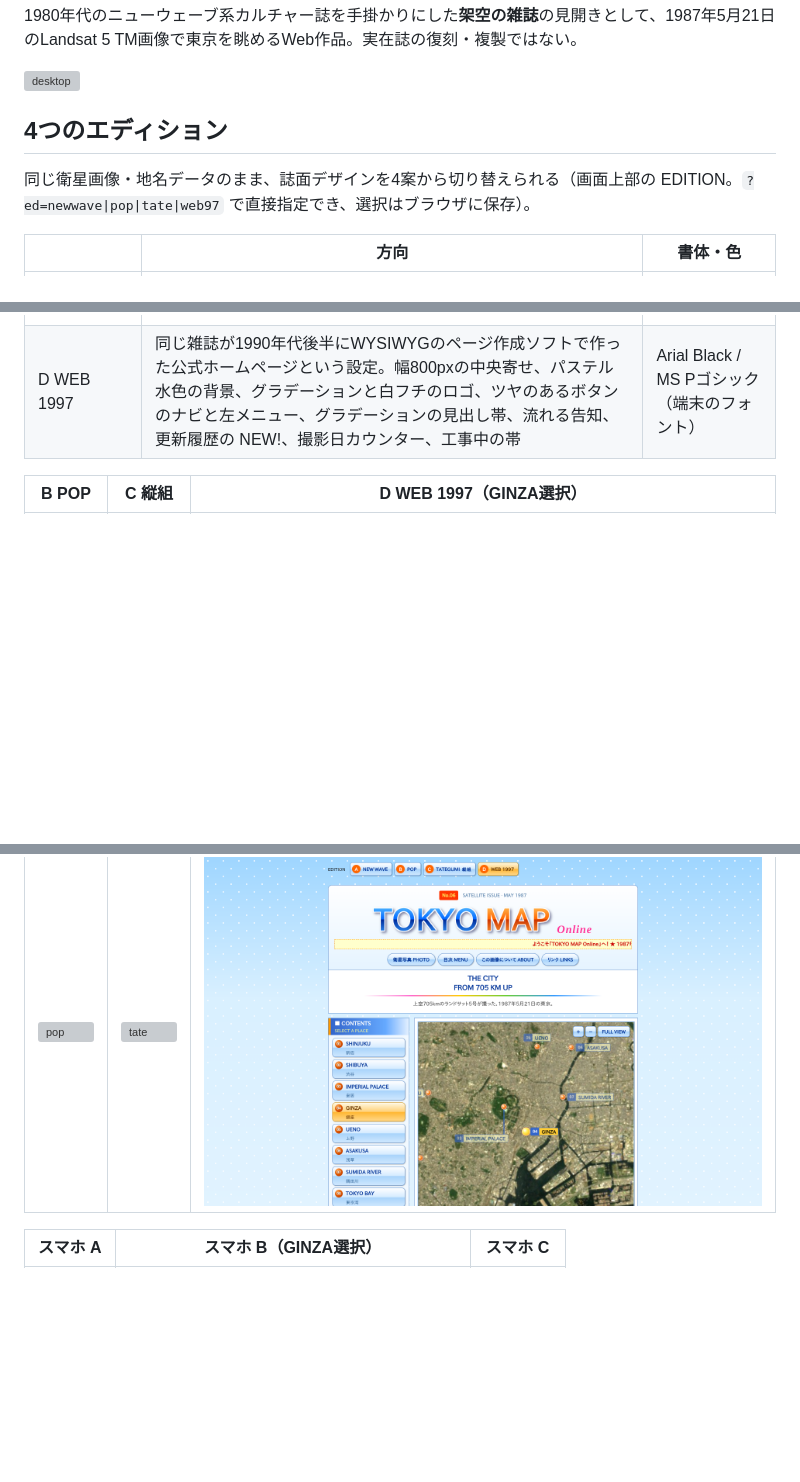
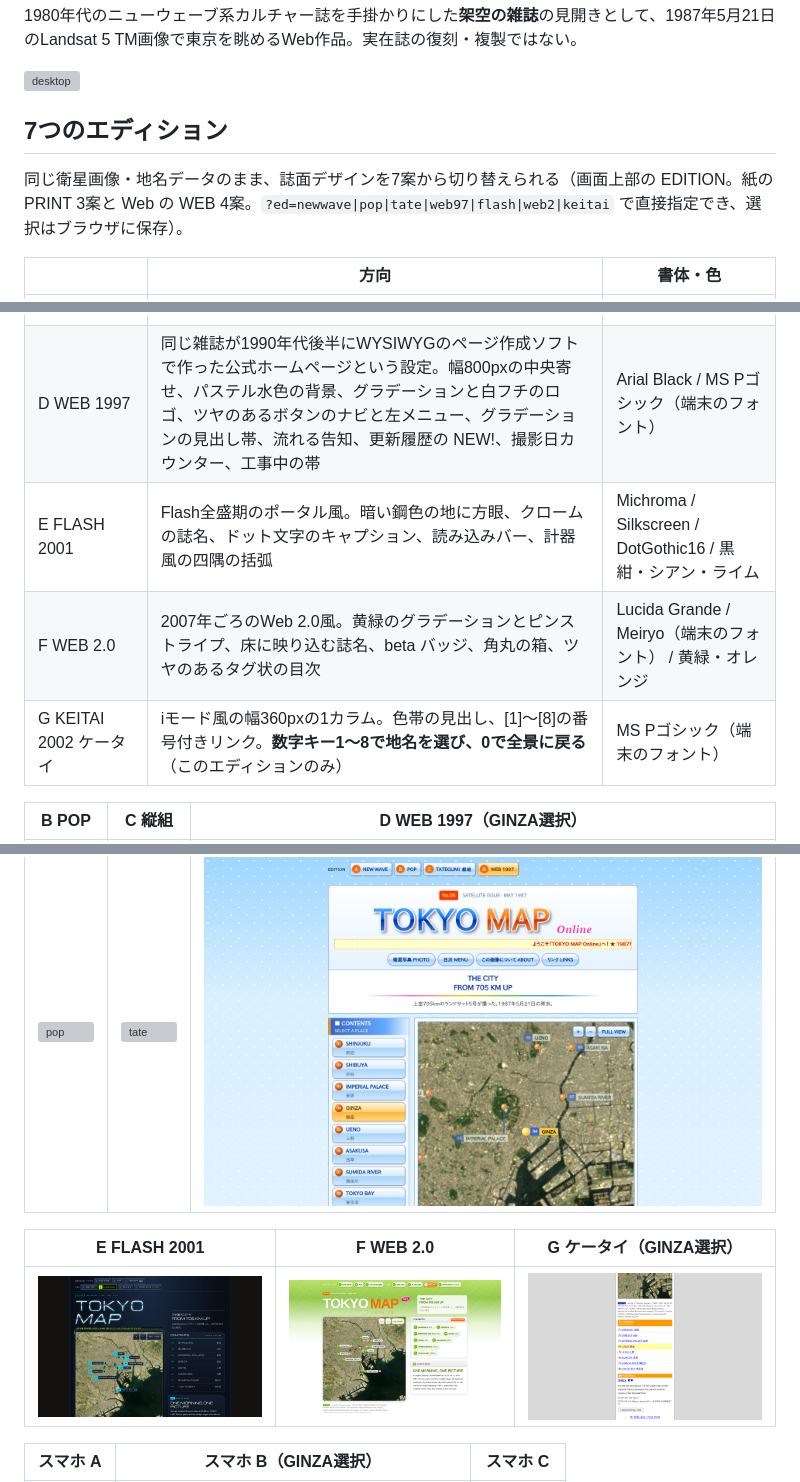
Before and after one commit to shinyanakashima/30daymapchallenge-2026day6-tokyo-zine, a Markdown page: README.md, 3 parts joined by grey strips. GitHub-like rendering; pictures changed too: docs/screen-desktop-flash.png (added), docs/screen-desktop-keitai.png (added), docs/screen-desktop-web2.png (added); blank space fills up the shorter version; grey boxes are pictures that could not be loaded.

Commit message:
Webのエディションを追加（E FLASH 2001 / F WEB 2.0 / G ケータイ 2002）
- 切り替えを PRINT と WEB の2段に整理
- E: クロームの誌名、ドット文字、読み込みバー、計器風の枠
- F: 映り込みロゴ、betaバッジ、ツヤのあるタグ状の目次
- G: 幅360pxの1カラム、数字キー1〜8で地名選択・0で全景

```diff
--- a/README.md
+++ b/README.md
@@ -4,9 +4,9 @@
 
 ![desktop](docs/screen-desktop.png)
 
-## 4つのエディション
+## 7つのエディション
 
-同じ衛星画像・地名データのまま、誌面デザインを4案から切り替えられる（画面上部の EDITION。`?ed=newwave|pop|tate|web97` で直接指定でき、選択はブラウザに保存）。
+同じ衛星画像・地名データのまま、誌面デザインを7案から切り替えられる（画面上部の EDITION。紙の PRINT 3案と Web の WEB 4案。`?ed=newwave|pop|tate|web97|flash|web2|keitai` で直接指定でき、選択はブラウザに保存）。
 
 | | 方向 | 書体・色 |
 | - | - | - |
@@ -14,10 +14,17 @@
 | B POP | メンフィス調のポップ誌。グラデーション＋太い縁取りの誌名、星形シール、紙吹雪柄の地紙、エアブラシ風の帯 | Jost / 紺・クリーム・蛍光ピンク・ミント・黄 |
 | C TATEGUMI 縦組 | 日本の情報誌。明朝の縦組み誌名「東京地図」、縦組みリード、網掛けの見出し、「保存版」の判、地名に漢字併記 | Zen Old Mincho / 墨・生成り・金赤 |
 | D WEB 1997 | 同じ雑誌が1990年代後半にWYSIWYGのページ作成ソフトで作った公式ホームページという設定。幅800pxの中央寄せ、パステル水色の背景、グラデーションと白フチのロゴ、ツヤのあるボタンのナビと左メニュー、グラデーションの見出し帯、流れる告知、更新履歴の NEW!、撮影日カウンター、工事中の帯 | Arial Black / MS Pゴシック（端末のフォント） |
+| E FLASH 2001 | Flash全盛期のポータル風。暗い鋼色の地に方眼、クロームの誌名、ドット文字のキャプション、読み込みバー、計器風の四隅の括弧 | Michroma / Silkscreen / DotGothic16 / 黒紺・シアン・ライム |
+| F WEB 2.0 | 2007年ごろのWeb 2.0風。黄緑のグラデーションとピンストライプ、床に映り込む誌名、beta バッジ、角丸の箱、ツヤのあるタグ状の目次 | Lucida Grande / Meiryo（端末のフォント） / 黄緑・オレンジ |
+| G KEITAI 2002 ケータイ | iモード風の幅360pxの1カラム。色帯の見出し、[1]〜[8]の番号付きリンク。**数字キー1〜8で地名を選び、0で全景に戻る**（このエディションのみ） | MS Pゴシック（端末のフォント） |
 
 | B POP | C 縦組 | D WEB 1997（GINZA選択） |
 | - | - | - |
 | ![pop](docs/screen-desktop-pop.png) | ![tate](docs/screen-desktop-tate.png) | ![web97](docs/screen-desktop-web97.png) |
+
+| E FLASH 2001 | F WEB 2.0 | G ケータイ（GINZA選択） |
+| - | - | - |
+| ![flash](docs/screen-desktop-flash.png) | ![web2](docs/screen-desktop-web2.png) | ![keitai](docs/screen-desktop-keitai.png) |
 
 | スマホ A | スマホ B（GINZA選択） | スマホ C |
 | - | - | - |
```
Also changed, not shown: other parts of README.md (+1 -1 lines), 5 other files.
